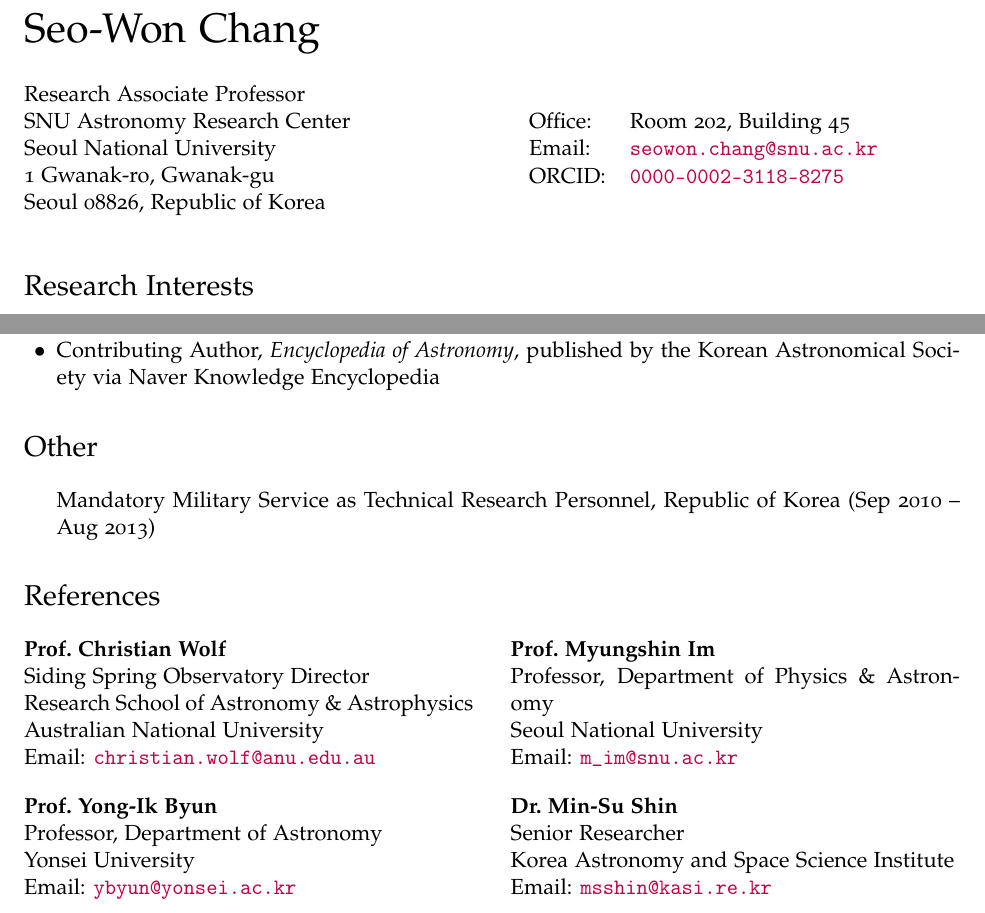
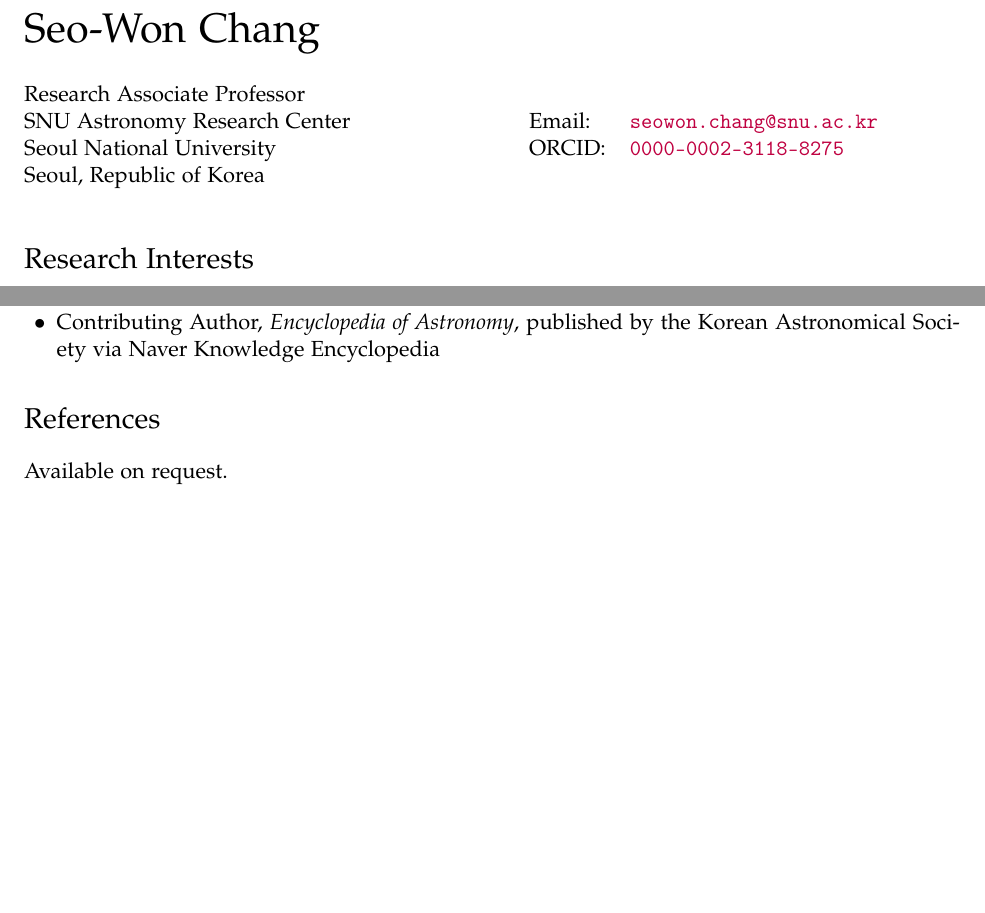
Before and after one commit to seowony/seowony.github.io, a LaTeX CV (cv.tex): two parts of pages 1 and 9 of 9, joined at a grey line, cut so that both start at the same text, the shorter picture padded with empty space. Compiled offline with pdfLaTeX.

Commit message:
Remove personal details from the public CV

```diff
--- a/CV_Seo-Won_Chang.tex
+++ b/cv.tex
@@ -92,12 +94,10 @@
   Research Associate Professor \\
   SNU Astronomy Research Center \\
   Seoul National University \\
-  1 Gwanak-ro, Gwanak-gu \\
-  Seoul 08826, Republic of Korea
+  Seoul, Republic of Korea
 \end{minipage}
 \begin{minipage}{0.46\linewidth}
   \begin{tabular}{ll}
-    Office: & Room 202, Building 45 \\
     Email: & \href{mailto:seowon.chang@snu.ac.kr}{\tt seowon.chang@snu.ac.kr} \\
     ORCID: & \href{https://orcid.org/0000-0002-3118-8275}{\tt 0000-0002-3118-8275} \\
   \end{tabular}
@@ -573,45 +573,8 @@ Seoul National University, 2021 (colloquium)
 %     Imaging Survey (Jun 2020 -- Feb 2025)
 %\end{itemize}
 
-%========================= COMMUNITY SERVICE =========================
-\section*{Other}
-\begin{itemize}
-\item Mandatory Military Service as Technical Research Personnel, Republic of Korea
-      (Sep 2010 -- Aug 2013)
-\end{itemize}
-
 %========================= REFERENCES =========================
 \section*{References}
-
-\begin{minipage}[t]{0.48\linewidth}
-\textbf{Prof.\ Christian Wolf} \\
-Siding Spring Observatory Director \\
-Research School of Astronomy \& Astrophysics \\
-Australian National University \\
-Email: \href{mailto:christian.wolf@anu.edu.au}{\tt christian.wolf@anu.edu.au}
-\end{minipage}
-\hfill
-\begin{minipage}[t]{0.48\linewidth}
-\textbf{Prof.\ Myungshin Im} \\
-Professor, Department of Physics \& Astronomy \\
-Seoul National University \\
-Email: \href{mailto:m_im@snu.ac.kr}{\tt m\_im@snu.ac.kr}
-\end{minipage}
-
-\vspace{0.2in}
-
-\begin{minipage}[t]{0.48\linewidth}
-\textbf{Prof.\ Yong-Ik Byun} \\
-Professor, Department of Astronomy \\
-Yonsei University \\
-Email: \href{mailto:ybyun@yonsei.ac.kr}{\tt ybyun@yonsei.ac.kr}
-\end{minipage}
-\hfill
-\begin{minipage}[t]{0.48\linewidth}
-\textbf{Dr.\ Min-Su Shin} \\
-Senior Researcher \\
-Korea Astronomy and Space Science Institute \\
-Email: \href{mailto:msshin@kasi.re.kr}{\tt msshin@kasi.re.kr}
-\end{minipage}
+Available on request.
 
 \end{document}
```
Also changed, not shown: README.md, cv.pdf, cv.tex (8 more changed lines), 2 other files.
